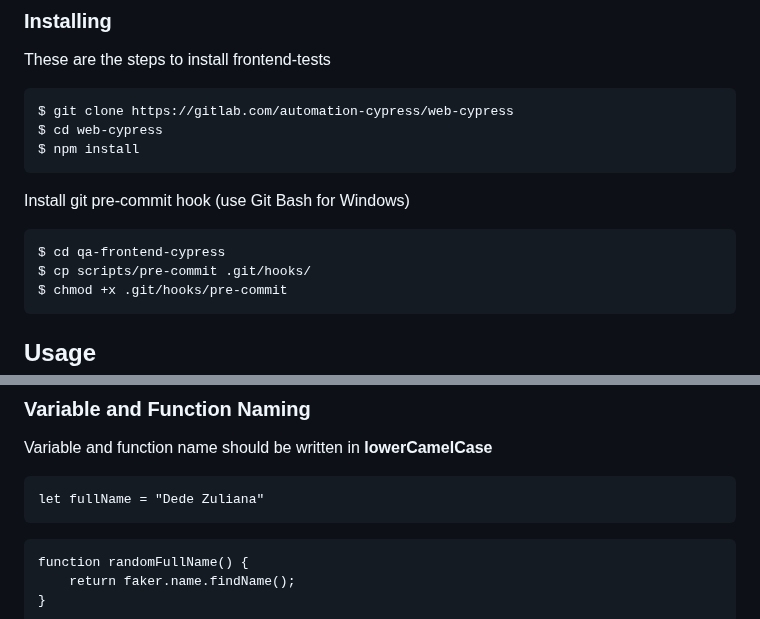
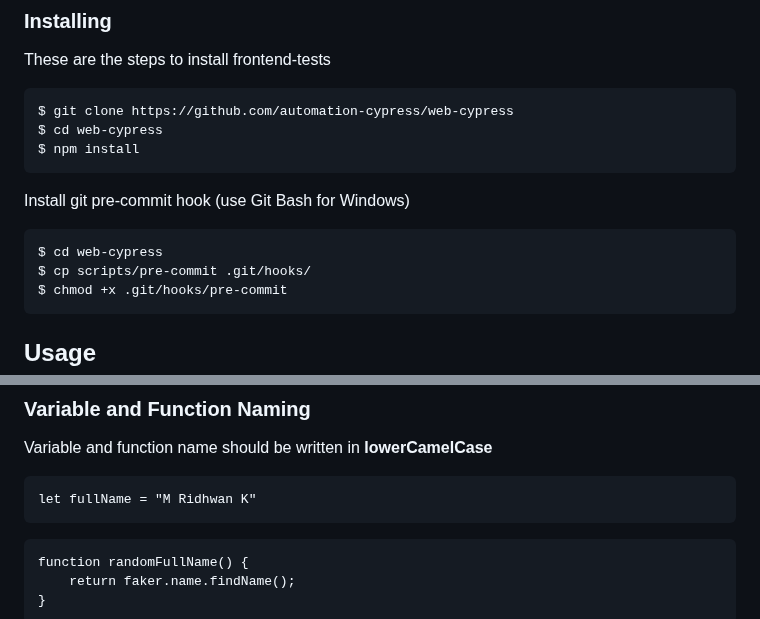
Before and after one commit to mrdhwnkml/web-cypress, a Markdown page: README.md, 2 parts joined by grey strips. GitHub-like rendering.

Commit message:
Fix repository URL and update variable example
Updated repository URL and changed example variable name.

````diff
--- a/README.md
+++ b/README.md
@@ -51,7 +51,7 @@ For Windows, download installer using links below:
 These are the steps to install frontend-tests
 
 ```bash
-$ git clone https://gitlab.com/automation-cypress/web-cypress
+$ git clone https://github.com/automation-cypress/web-cypress
 $ cd web-cypress
 $ npm install
 ```
@@ -59,7 +59,7 @@ $ npm install
 Install git pre-commit hook (use Git Bash for Windows)
 
 ```
-$ cd qa-frontend-cypress
+$ cd web-cypress
 $ cp scripts/pre-commit .git/hooks/
 $ chmod +x .git/hooks/pre-commit
 ```
@@ -111,7 +111,7 @@ As mentioned on Folder Structure section, every folder in /e2e should only conta
 Variable and function name should be written in **lowerCamelCase**
 
 ```
-let fullName = "Dede Zuliana"
+let fullName = "M Ridhwan K"
 ```
 
 ```
````
